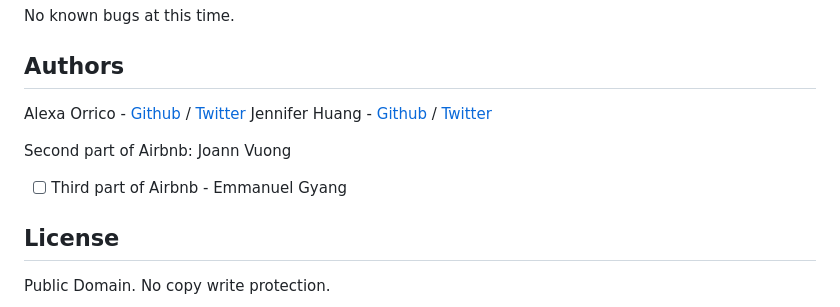
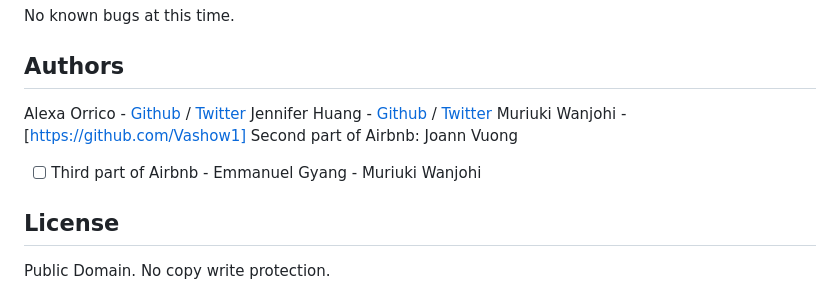
Before and after one commit to Ripeplantain/AirBnB_clone_v3, a Markdown page: README.md, the part around the change. Drawn GitHub-style.

```diff
--- a/README.md
+++ b/README.md
@@ -180,10 +180,11 @@ No known bugs at this time.
 
 Alexa Orrico - [Github](https://github.com/alexaorrico) / [Twitter](https://twitter.com/alexa_orrico)
 Jennifer Huang - [Github](https://github.com/jhuang10123) / [Twitter](https://twitter.com/earthtojhuang)
-
+Muriuki Wanjohi - [https://github.com/Vashow1]
 Second part of Airbnb: Joann Vuong
 
-* [ ] Third part of Airbnb - Emmanuel Gyang
+* [ ] Third part of Airbnb	- Emmanuel Gyang
+							- Muriuki Wanjohi
 
 ## License
 
```
